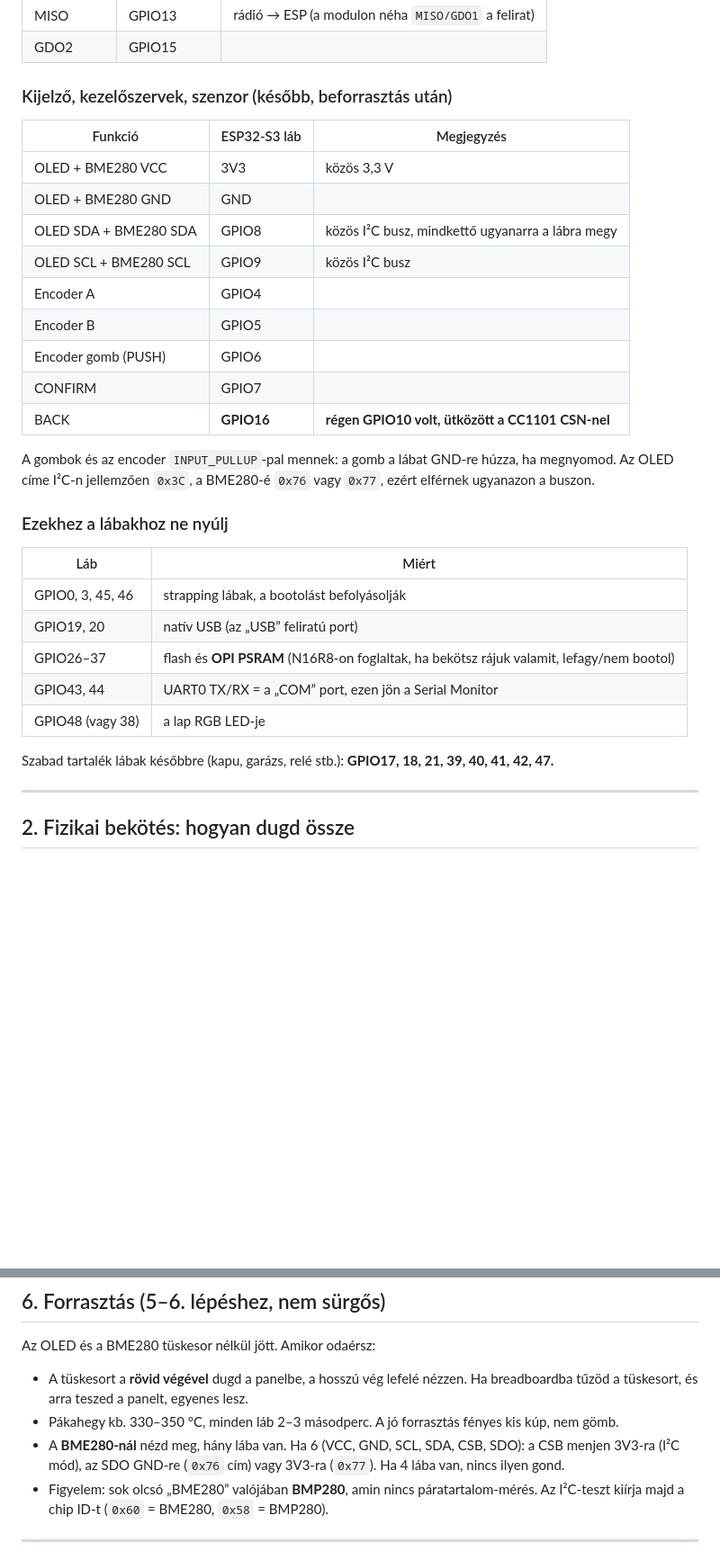
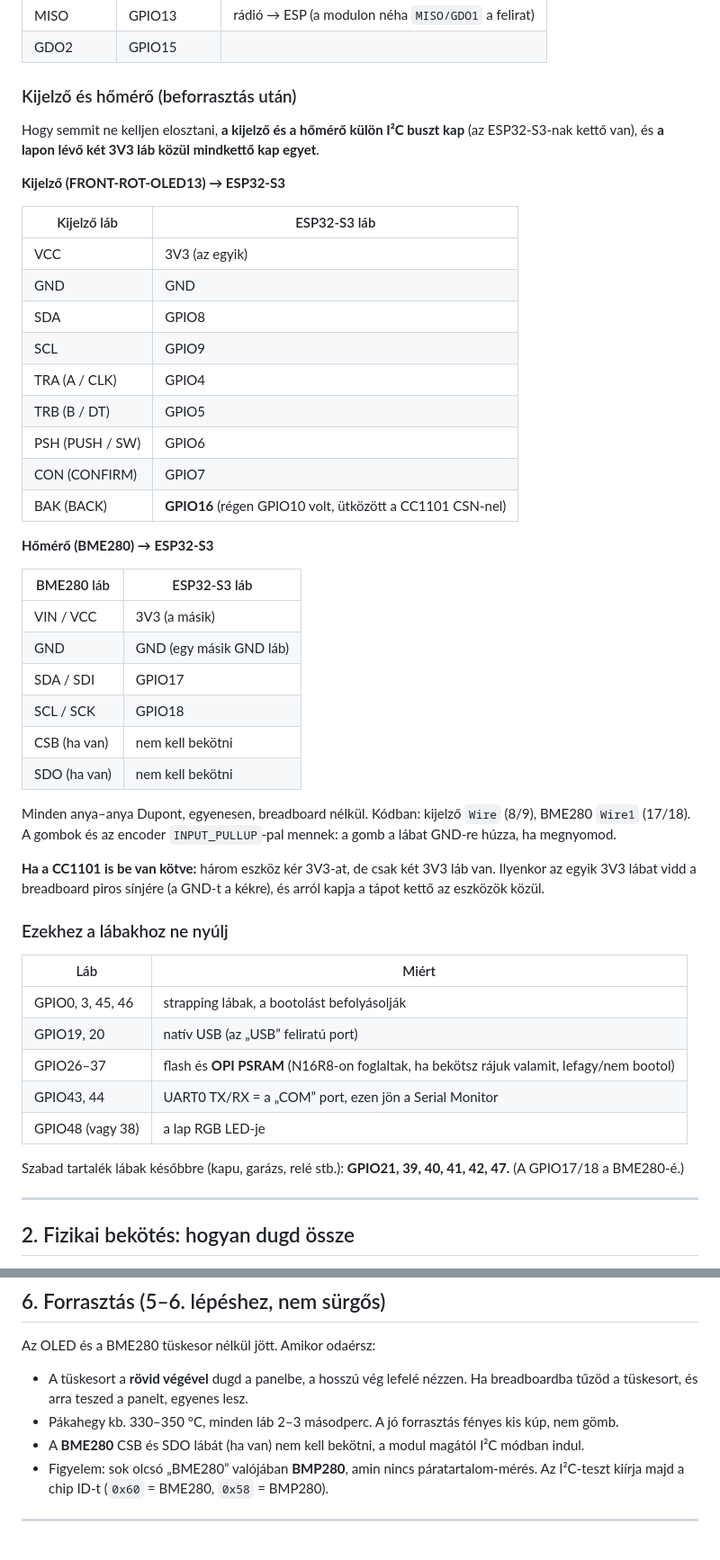
Before and after one commit to vargabali182-cmyk/buroq.co-2489, a Markdown page: projects/okosotthon-redony/README.md, 2 parts joined by grey strips. Shown at 90% size. GitHub-like rendering; blank space fills up the shorter version.

Commit message:
Give BME280 its own I2C bus (GPIO17/18) so no breadboard splitting is needed
Co-Authored-By: Claude Opus 5.5 <noreply@anthropic.com>
Claude-Session: https://claude.ai/code/session_012Dy6jqMdYZXpv3WeTRGPXd

```diff
--- a/projects/okosotthon-redony/README.md
+++ b/projects/okosotthon-redony/README.md
@@ -44,22 +44,41 @@ Javítás: **a CC1101 marad a GPIO10–13-on** (ez az ESP32-S3 alapértelmezett
 | MISO | GPIO13  | rádió → ESP (a modulon néha `MISO/GDO1` a felirat) |
 | GDO2 | GPIO15  | |
 
-### Kijelző, kezelőszervek, szenzor (később, beforrasztás után)
+### Kijelző és hőmérő (beforrasztás után)
 
-| Funkció | ESP32-S3 láb | Megjegyzés |
-|---|---|---|
-| OLED + BME280 VCC | 3V3 | közös 3,3 V |
-| OLED + BME280 GND | GND | |
-| OLED SDA + BME280 SDA | GPIO8  | közös I²C busz, mindkettő ugyanarra a lábra megy |
-| OLED SCL + BME280 SCL | GPIO9  | közös I²C busz |
-| Encoder A | GPIO4 | |
-| Encoder B | GPIO5 | |
-| Encoder gomb (PUSH) | GPIO6 | |
-| CONFIRM | GPIO7 | |
-| BACK | **GPIO16** | **régen GPIO10 volt, ütközött a CC1101 CSN-nel** |
+Hogy semmit ne kelljen elosztani, **a kijelző és a hőmérő külön I²C buszt kap**
+(az ESP32-S3-nak kettő van), és **a lapon lévő két 3V3 láb közül mindkettő kap egyet**.
 
+**Kijelző (FRONT-ROT-OLED13) → ESP32-S3**
+
+| Kijelző láb | ESP32-S3 láb |
+|---|---|
+| VCC | 3V3 (az egyik) |
+| GND | GND |
+| SDA | GPIO8 |
+| SCL | GPIO9 |
+| TRA (A / CLK) | GPIO4 |
+| TRB (B / DT) | GPIO5 |
+| PSH (PUSH / SW) | GPIO6 |
+| CON (CONFIRM) | GPIO7 |
+| BAK (BACK) | **GPIO16** (régen GPIO10 volt, ütközött a CC1101 CSN-nel) |
+
+**Hőmérő (BME280) → ESP32-S3**
+
+| BME280 láb | ESP32-S3 láb |
+|---|---|
+| VIN / VCC | 3V3 (a másik) |
+| GND | GND (egy másik GND láb) |
+| SDA / SDI | GPIO17 |
+| SCL / SCK | GPIO18 |
+| CSB (ha van) | nem kell bekötni |
+| SDO (ha van) | nem kell bekötni |
+
+Minden anya–anya Dupont, egyenesen, breadboard nélkül. Kódban: kijelző `Wire` (8/9), BME280 `Wire1` (17/18).
 A gombok és az encoder `INPUT_PULLUP`-pal mennek: a gomb a lábat GND-re húzza, ha megnyomod.
-Az OLED címe I²C-n jellemzően `0x3C`, a BME280-é `0x76` vagy `0x77`, ezért elférnek ugyanazon a buszon.
+
+**Ha a CC1101 is be van kötve:** három eszköz kér 3V3-at, de csak két 3V3 láb van. Ilyenkor az egyik 3V3
+lábat vidd a breadboard piros sínjére (a GND-t a kékre), és arról kapja a tápot kettő az eszközök közül.
 
 ### Ezekhez a lábakhoz ne nyúlj
 
@@ -71,7 +90,7 @@ Az OLED címe I²C-n jellemzően `0x3C`, a BME280-é `0x76` vagy `0x77`, ezért
 | GPIO43, 44 | UART0 TX/RX = a „COM” port, ezen jön a Serial Monitor |
 | GPIO48 (vagy 38) | a lap RGB LED-je |
 
-Szabad tartalék lábak későbbre (kapu, garázs, relé stb.): **GPIO17, 18, 21, 39, 40, 41, 42, 47.**
+Szabad tartalék lábak későbbre (kapu, garázs, relé stb.): **GPIO21, 39, 40, 41, 42, 47.** (A GPIO17/18 a BME280-é.)
 
 ---
 
@@ -259,8 +244,7 @@ Az OLED és a BME280 tüskesor nélkül jött. Amikor odaérsz:
 - A tüskesort a **rövid végével** dugd a panelbe, a hosszú vég lefelé nézzen. Ha breadboardba tűzöd
   a tüskesort, és arra teszed a panelt, egyenes lesz.
 - Pákahegy kb. 330–350 °C, minden láb 2–3 másodperc. A jó forrasztás fényes kis kúp, nem gömb.
-- A **BME280-nál** nézd meg, hány lába van. Ha 6 (VCC, GND, SCL, SDA, CSB, SDO): a CSB menjen 3V3-ra
-  (I²C mód), az SDO GND-re (`0x76` cím) vagy 3V3-ra (`0x77`). Ha 4 lába van, nincs ilyen gond.
+- A **BME280** CSB és SDO lábát (ha van) nem kell bekötni, a modul magától I²C módban indul.
 - Figyelem: sok olcsó „BME280” valójában **BMP280**, amin nincs páratartalom-mérés. Az I²C-teszt
   kiírja majd a chip ID-t (`0x60` = BME280, `0x58` = BMP280).
 
```
Also changed, not shown: other parts of projects/okosotthon-redony/README.md (+1 -35 lines).
